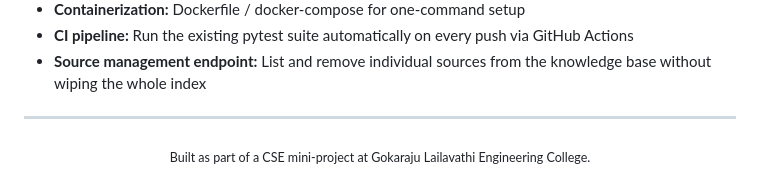
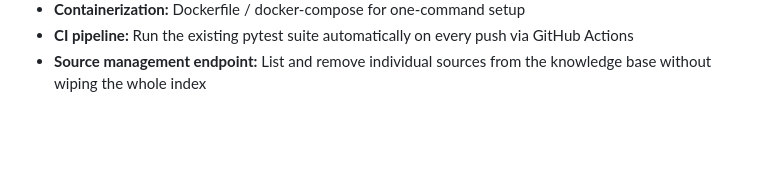
Before and after one commit to srikarikurukunda/RAG-Based-Verified-AI-for-Hallucination-Control, a Markdown page: README.md, the part around the change. Rendered like a GitHub page; blank space fills up the shorter version.

Commit message:
Remove college reference

```diff
--- a/README.md
+++ b/README.md
@@ -168,9 +168,3 @@ pytest tests/ -v
   <li><b>CI pipeline:</b> Run the existing pytest suite automatically on every push via GitHub Actions</li>
   <li><b>Source management endpoint:</b> List and remove individual sources from the knowledge base without wiping the whole index</li>
 </ul>
-
----
-
-<div align="center">
-<sub>Built as part of a CSE mini-project at Gokaraju Lailavathi Engineering College.</sub>
-</div>
```
